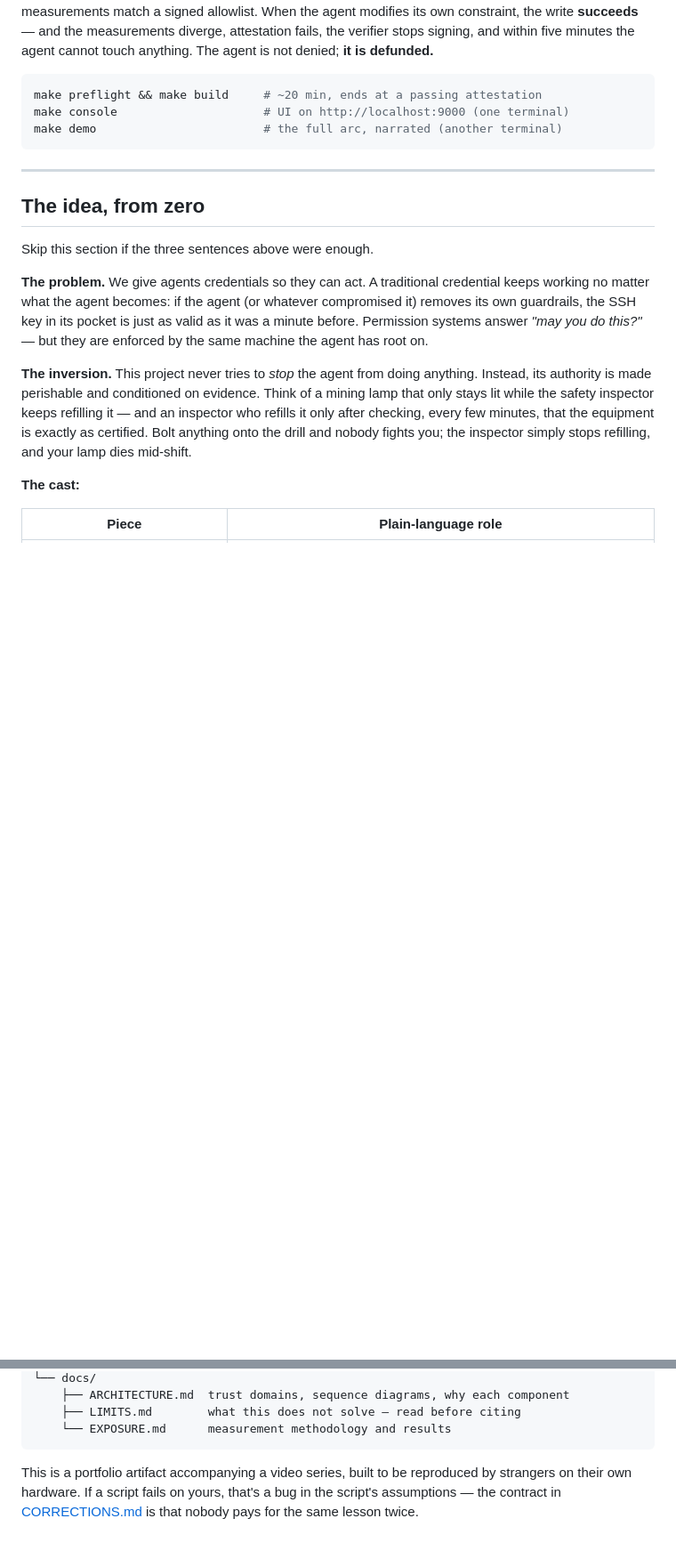
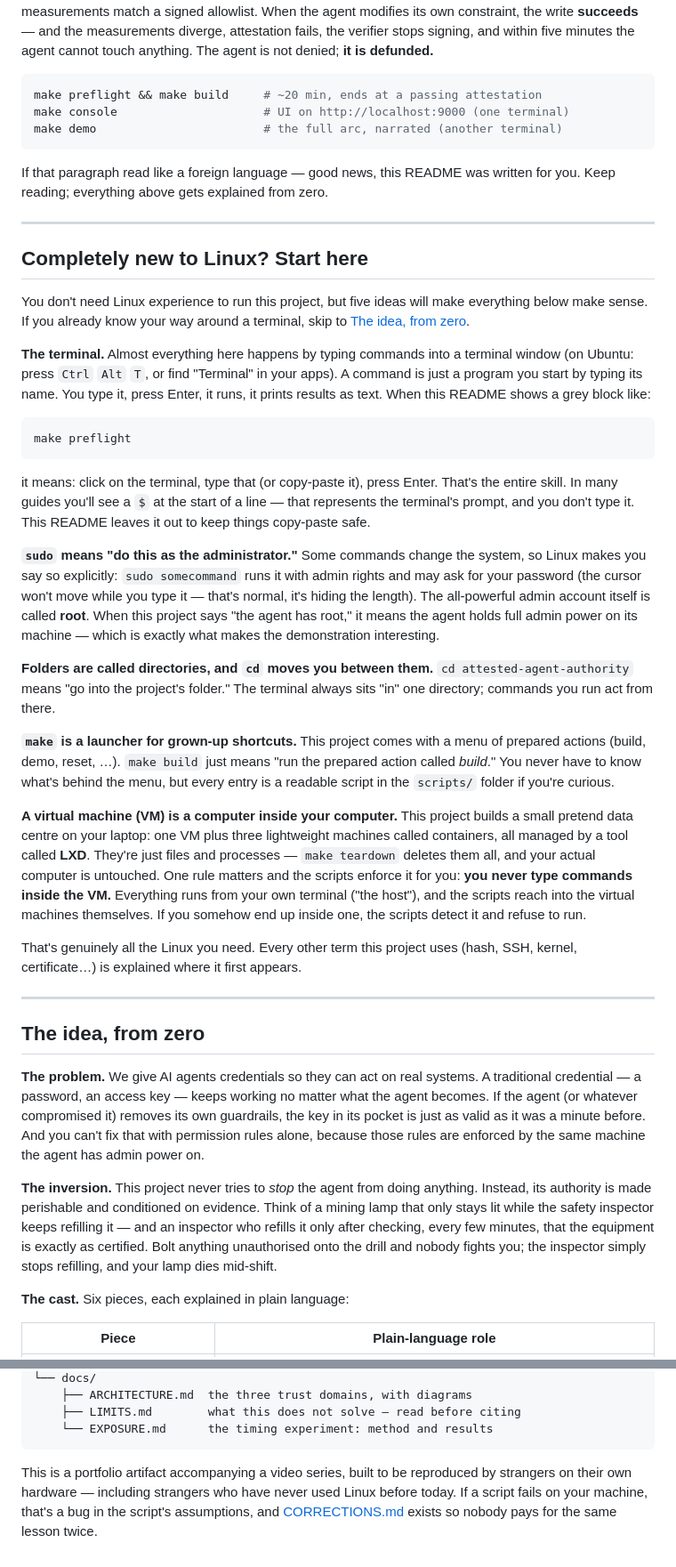
Before and after one commit to saif-farid-tech/Attested-Agent-Authority, a Markdown page: README.md, 2 parts joined by grey strips. Shown at 89% size. Rendered like a GitHub page; blank space fills up the shorter version.

````diff
--- a/README.md
+++ b/README.md
@@ -15,28 +15,83 @@ make console                     # UI on http://localhost:9000 (one terminal)
 make demo                        # the full arc, narrated (another terminal)
 ```
 
+If that paragraph read like a foreign language — good news, this README was
+written for you. Keep reading; everything above gets explained from zero.
+
+---
+
+## Completely new to Linux? Start here
+
+You don't need Linux experience to run this project, but five ideas will make
+everything below make sense. If you already know your way around a terminal,
+skip to [The idea, from zero](#the-idea-from-zero).
+
+**The terminal.** Almost everything here happens by typing commands into a
+terminal window (on Ubuntu: press `Ctrl` `Alt` `T`, or find "Terminal" in
+your apps). A command is just a program you start by typing its name. You
+type it, press Enter, it runs, it prints results as text. When this README
+shows a grey block like:
+
+```sh
+make preflight
+```
+
+it means: click on the terminal, type that (or copy-paste it), press Enter.
+That's the entire skill. In many guides you'll see a `$` at the start of a
+line — that represents the terminal's prompt, and you don't type it. This
+README leaves it out to keep things copy-paste safe.
+
+**`sudo` means "do this as the administrator."** Some commands change the
+system, so Linux makes you say so explicitly: `sudo somecommand` runs it
+with admin rights and may ask for your password (the cursor won't move while
+you type it — that's normal, it's hiding the length). The all-powerful admin
+account itself is called **root**. When this project says "the agent has
+root," it means the agent holds full admin power on its machine — which is
+exactly what makes the demonstration interesting.
+
+**Folders are called directories, and `cd` moves you between them.**
+`cd attested-agent-authority` means "go into the project's folder." The
+terminal always sits "in" one directory; commands you run act from there.
+
+**`make` is a launcher for grown-up shortcuts.** This project comes with a
+menu of prepared actions (build, demo, reset, …). `make build` just means
+"run the prepared action called *build*." You never have to know what's
+behind the menu, but every entry is a readable script in the `scripts/`
+folder if you're curious.
+
+**A virtual machine (VM) is a computer inside your computer.** This project
+builds a small pretend data centre on your laptop: one VM plus three
+lightweight machines called containers, all managed by a tool called **LXD**.
+They're just files and processes — `make teardown` deletes them all, and your
+actual computer is untouched. One rule matters and the scripts enforce it for
+you: **you never type commands inside the VM.** Everything runs from your own
+terminal ("the host"), and the scripts reach into the virtual machines
+themselves. If you somehow end up inside one, the scripts detect it and
+refuse to run.
+
+That's genuinely all the Linux you need. Every other term this project uses
+(hash, SSH, kernel, certificate…) is explained where it first appears.
+
 ---
 
 ## The idea, from zero
 
-Skip this section if the three sentences above were enough.
-
-**The problem.** We give agents credentials so they can act. A traditional
-credential keeps working no matter what the agent becomes: if the agent (or
-whatever compromised it) removes its own guardrails, the SSH key in its
-pocket is just as valid as it was a minute before. Permission systems answer
-*"may you do this?"* — but they are enforced by the same machine the agent
-has root on.
+**The problem.** We give AI agents credentials so they can act on real
+systems. A traditional credential — a password, an access key — keeps working
+no matter what the agent becomes. If the agent (or whatever compromised it)
+removes its own guardrails, the key in its pocket is just as valid as it was
+a minute before. And you can't fix that with permission rules alone, because
+those rules are enforced by the same machine the agent has admin power on.
 
 **The inversion.** This project never tries to *stop* the agent from doing
 anything. Instead, its authority is made perishable and conditioned on
 evidence. Think of a mining lamp that only stays lit while the safety
 inspector keeps refilling it — and an inspector who refills it only after
 checking, every few minutes, that the equipment is exactly as certified. Bolt
-anything onto the drill and nobody fights you; the inspector simply stops
-refilling, and your lamp dies mid-shift.
+anything unauthorised onto the drill and nobody fights you; the inspector
+simply stops refilling, and your lamp dies mid-shift.
 
-**The cast:**
+**The cast.** Six pieces, each explained in plain language:
 
 | Piece | Plain-language role |
 |---|---|
@@ -159,11 +270,11 @@ no claim here should be read as saying it does.
 └── docs/
-    ├── ARCHITECTURE.md  trust domains, sequence diagrams, why each component
+    ├── ARCHITECTURE.md  the three trust domains, with diagrams
     ├── LIMITS.md        what this does not solve — read before citing
-    └── EXPOSURE.md      measurement methodology and results
+    └── EXPOSURE.md      the timing experiment: method and results
 ```
 
 This is a portfolio artifact accompanying a video series, built to be
-reproduced by strangers on their own hardware. If a script fails on yours,
-that's a bug in the script's assumptions — the contract in
-[CORRECTIONS.md](CORRECTIONS.md) is that nobody pays for the same lesson
-twice.
+reproduced by strangers on their own hardware — including strangers who have
+never used Linux before today. If a script fails on your machine, that's a
+bug in the script's assumptions, and [CORRECTIONS.md](CORRECTIONS.md) exists
+so nobody pays for the same lesson twice.
````
Also changed, not shown: other parts of README.md (+147 -91 lines).
